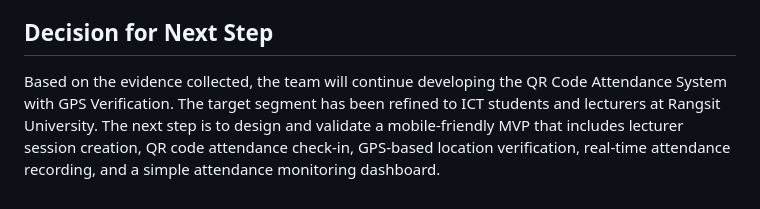
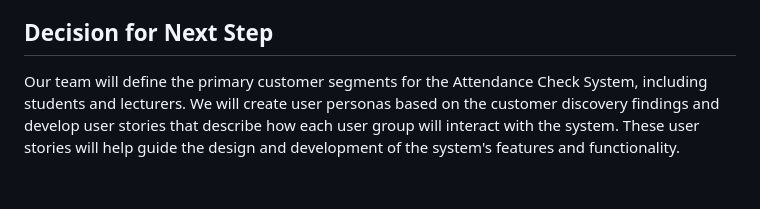
Before and after one commit to itsrosalyn/ICT105-TechTitans-MVP, a Markdown page: README.md, the part around the change. GitHub-like rendering.

Commit message:
Update README.md to add decision for next step

```diff
--- a/README.md
+++ b/README.md
@@ -73,4 +73,4 @@ Current attendance processes rely on manual or semi-digital methods that interru
 
 ## Decision for Next Step
 
-Based on the evidence collected, the team will continue developing the QR Code Attendance System with GPS Verification. The target segment has been refined to ICT students and lecturers at Rangsit University. The next step is to design and validate a mobile-friendly MVP that includes lecturer session creation, QR code attendance check-in, GPS-based location verification, real-time attendance recording, and a simple attendance monitoring dashboard.
+Our team will define the primary customer segments for the Attendance Check System, including students and lecturers. We will create user personas based on the customer discovery findings and develop user stories that describe how each user group will interact with the system. These user stories will help guide the design and development of the system's features and functionality.
```
